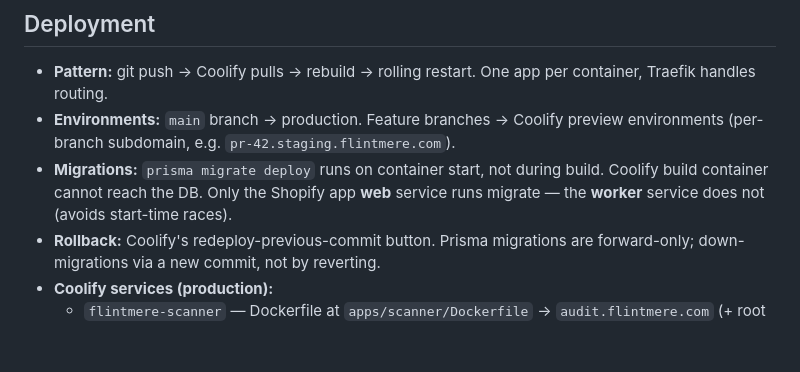
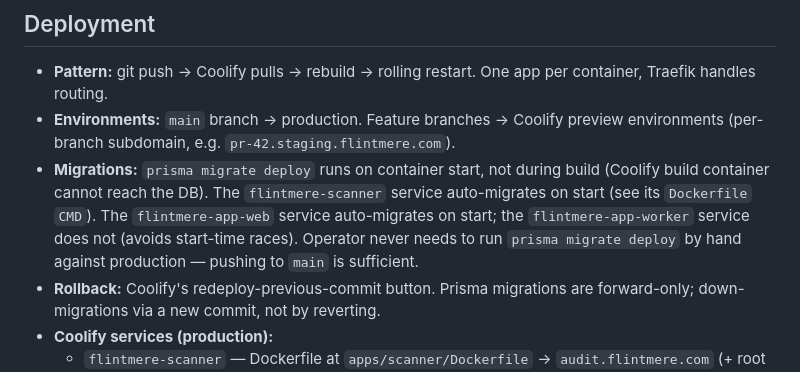
Before and after one commit to Flintmere/flintmere, a Markdown page: projects/flintmere/PROJECT.md, the part around the change. Drawn GitHub-style; blank space fills up the shorter version.

Commit message:
docs(project): clarify scanner auto-migrates on container start
The "Migrations" deployment note read as "Only the Shopify app web
service runs migrate" which is silent on (and easily misread to
exclude) the scanner. Reality, per `apps/scanner/Dockerfile`'s `CMD`:
the scanner also runs `prisma migrate deploy` on start.

Pushed by needing to clearly state, in one place, that the operator
does NOT need to run `prisma migrate deploy` by hand against
production. Pushing to `main` triggers Coolify rebuild → container
restart → migrate-on-start. This avoids the recurring "queued for
operator: run prisma migrate deploy" item in handovers, which has
been overcounted in recent post-session summaries.

Co-Authored-By: Claude Opus 4.7 (1M context) <noreply@anthropic.com>

```diff
--- a/projects/flintmere/PROJECT.md
+++ b/projects/flintmere/PROJECT.md
@@ -82,7 +82,7 @@ Production values in Coolify environment configuration. Rotation schedule docume
 
 - **Pattern:** git push → Coolify pulls → rebuild → rolling restart. One app per container, Traefik handles routing.
 - **Environments:** `main` branch → production. Feature branches → Coolify preview environments (per-branch subdomain, e.g. `pr-42.staging.flintmere.com`).
-- **Migrations:** `prisma migrate deploy` runs on container start, not during build. Coolify build container cannot reach the DB. Only the Shopify app **web** service runs migrate — the **worker** service does not (avoids start-time races).
+- **Migrations:** `prisma migrate deploy` runs on container start, not during build (Coolify build container cannot reach the DB). The `flintmere-scanner` service auto-migrates on start (see its `Dockerfile` `CMD`). The `flintmere-app-web` service auto-migrates on start; the `flintmere-app-worker` service does not (avoids start-time races). Operator never needs to run `prisma migrate deploy` by hand against production — pushing to `main` is sufficient.
 - **Rollback:** Coolify's redeploy-previous-commit button. Prisma migrations are forward-only; down-migrations via a new commit, not by reverting.
 - **Coolify services (production):**
   - `flintmere-scanner` — Dockerfile at `apps/scanner/Dockerfile` → `audit.flintmere.com` (+ root `flintmere.com` marketing)
```
